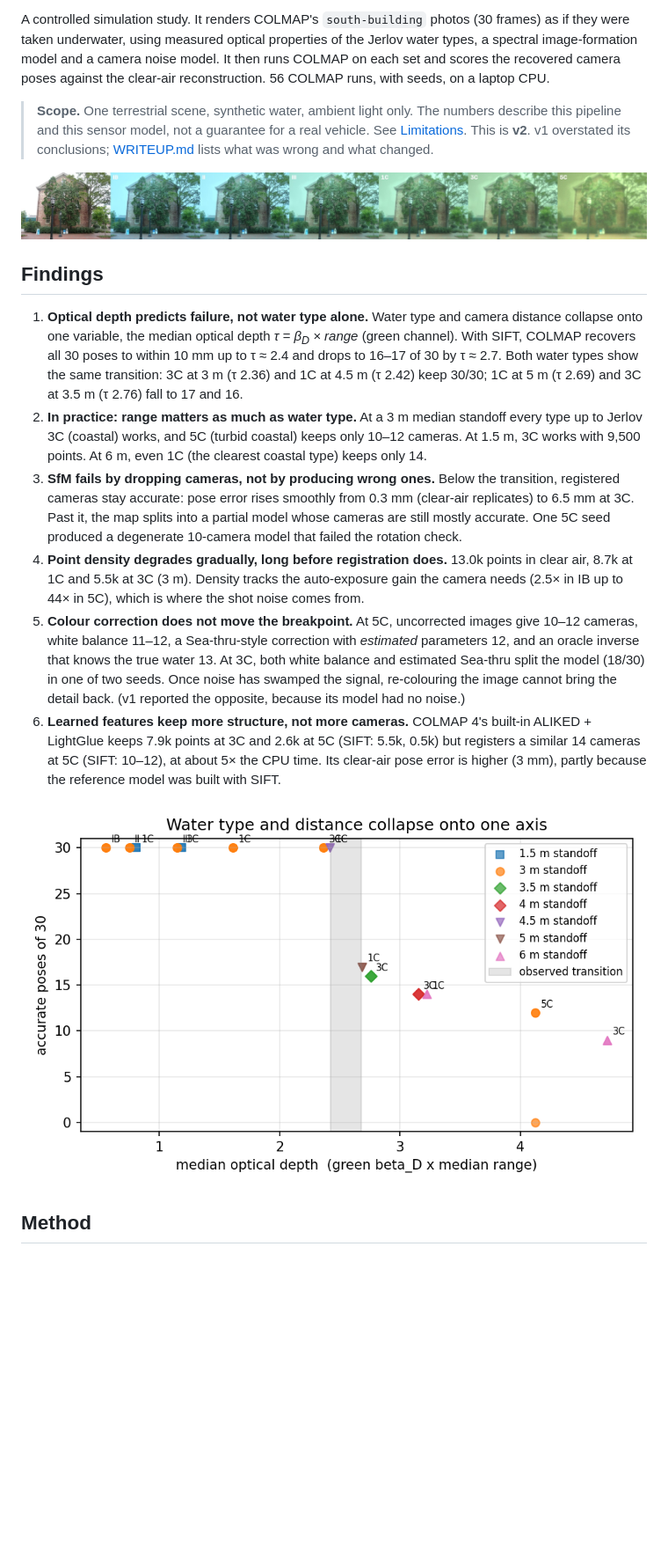
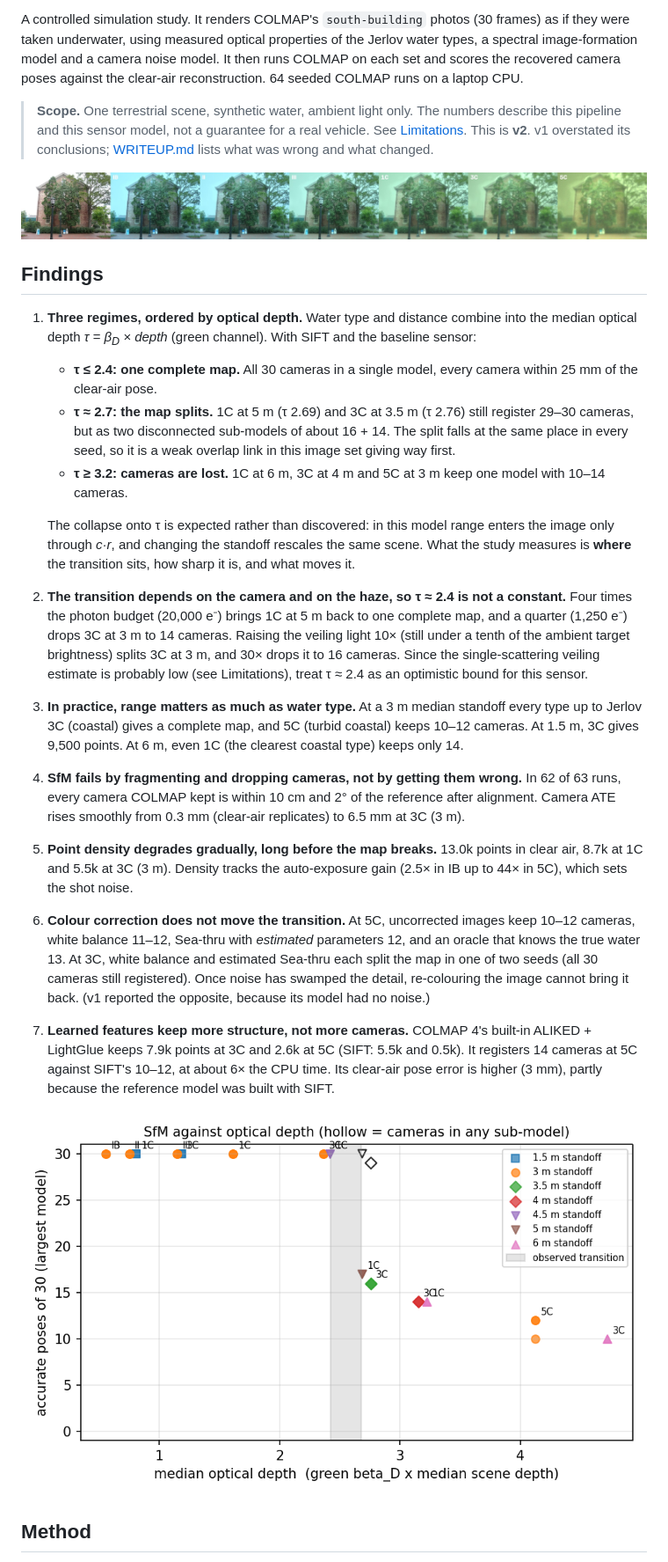
Before and after one commit to thiagopari/underwater-sfm-degradation, a Markdown page: README.md, the part around one of its changes. Shown at 88% size. Drawn GitHub-style; pictures changed too: figures/v2/optical_depth.png; blank space fills up the shorter version.

```diff
--- a/README.md
+++ b/README.md
@@ -12,7 +12,7 @@ A controlled simulation study. It renders COLMAP's `south-building` photos
 (30 frames) as if they were taken underwater, using measured optical properties
 of the Jerlov water types, a spectral image-formation model and a camera noise
 model. It then runs COLMAP on each set and scores the recovered camera poses
-against the clear-air reconstruction. 56 COLMAP runs, with seeds, on a laptop CPU.
+against the clear-air reconstruction. 64 seeded COLMAP runs on a laptop CPU.
 
 > **Scope.** One terrestrial scene, synthetic water, ambient light only. The
 > numbers describe this pipeline and this sensor model, not a guarantee for a
@@ -24,38 +24,52 @@ against the clear-air reconstruction. 56 COLMAP runs, with seeds, on a laptop CP
 
 ## Findings
 
-1. **Optical depth predicts failure, not water type alone.** Water type and
-   camera distance collapse onto one variable, the median optical depth
-   *τ = β<sub>D</sub> × range* (green channel). With SIFT, COLMAP recovers all
-   30 poses to within 10 mm up to τ ≈ 2.4 and drops to 16–17 of 30 by τ ≈ 2.7.
-   Both water types show the same transition: 3C at 3 m (τ 2.36) and 1C at
-   4.5 m (τ 2.42) keep 30/30; 1C at 5 m (τ 2.69) and 3C at 3.5 m (τ 2.76) fall
-   to 17 and 16.
-2. **In practice: range matters as much as water type.** At a 3 m median
-   standoff every type up to Jerlov 3C (coastal) works, and 5C (turbid coastal)
-   keeps only 10–12 cameras. At 1.5 m, 3C works with 9,500 points. At 6 m, even
-   1C (the clearest coastal type) keeps only 14.
-3. **SfM fails by dropping cameras, not by producing wrong ones.** Below the
-   transition, registered cameras stay accurate: pose error rises smoothly from
-   0.3 mm (clear-air replicates) to 6.5 mm at 3C. Past it, the map splits into a
-   partial model whose cameras are still mostly accurate. One 5C seed produced a
-   degenerate 10-camera model that failed the rotation check.
-4. **Point density degrades gradually, long before registration does.**
-   13.0k points in clear air, 8.7k at 1C and 5.5k at 3C (3 m). Density tracks
-   the auto-exposure gain the camera needs (2.5× in IB up to 44× in 5C), which
-   is where the shot noise comes from.
-5. **Colour correction does not move the breakpoint.** At 5C, uncorrected
-   images give 10–12 cameras, white balance 11–12, a Sea-thru-style correction
-   with *estimated* parameters 12, and an oracle inverse that knows the true
-   water 13. At 3C, both white balance and estimated Sea-thru split the model
-   (18/30) in one of two seeds. Once noise has swamped the signal, re-colouring
-   the image cannot bring the detail back. (v1 reported the opposite, because
-   its model had no noise.)
-6. **Learned features keep more structure, not more cameras.** COLMAP 4's
+1. **Three regimes, ordered by optical depth.** Water type and distance combine
+   into the median optical depth *τ = β<sub>D</sub> × depth* (green channel).
+   With SIFT and the baseline sensor:
+   - **τ ≤ 2.4: one complete map.** All 30 cameras in a single model, every
+     camera within 25 mm of the clear-air pose.
+   - **τ ≈ 2.7: the map splits.** 1C at 5 m (τ 2.69) and 3C at 3.5 m (τ 2.76)
+     still register 29–30 cameras, but as two disconnected sub-models of about
+     16 + 14. The split falls at the same place in every seed, so it is a weak
+     overlap link in this image set giving way first.
+   - **τ ≥ 3.2: cameras are lost.** 1C at 6 m, 3C at 4 m and 5C at 3 m keep one
+     model with 10–14 cameras.
+
+   The collapse onto τ is expected rather than discovered: in this model range
+   enters the image only through *c·r*, and changing the standoff rescales the
+   same scene. What the study measures is **where** the transition sits, how
+   sharp it is, and what moves it.
+2. **The transition depends on the camera and on the haze, so τ ≈ 2.4 is not a
+   constant.** Four times the photon budget (20,000 e⁻) brings 1C at 5 m back to
+   one complete map, and a quarter (1,250 e⁻) drops 3C at 3 m to 14 cameras.
+   Raising the veiling light 10× (still under a tenth of the ambient target
+   brightness) splits 3C at 3 m, and 30× drops it to 16 cameras. Since the
+   single-scattering veiling estimate is probably low (see Limitations), treat
+   τ ≈ 2.4 as an optimistic bound for this sensor.
+3. **In practice, range matters as much as water type.** At a 3 m median
+   standoff every type up to Jerlov 3C (coastal) gives a complete map, and 5C
+   (turbid coastal) keeps 10–12 cameras. At 1.5 m, 3C gives 9,500 points. At
+   6 m, even 1C (the clearest coastal type) keeps only 14.
+4. **SfM fails by fragmenting and dropping cameras, not by getting them wrong.**
+   In 62 of 63 runs, every camera COLMAP kept is within 10 cm and 2° of the
+   reference after alignment. Camera ATE rises smoothly from 0.3 mm (clear-air
+   replicates) to 6.5 mm at 3C (3 m).
+5. **Point density degrades gradually, long before the map breaks.** 13.0k
+   points in clear air, 8.7k at 1C and 5.5k at 3C (3 m). Density tracks the
+   auto-exposure gain (2.5× in IB up to 44× in 5C), which sets the shot noise.
+6. **Colour correction does not move the transition.** At 5C, uncorrected
+   images keep 10–12 cameras, white balance 11–12, Sea-thru with *estimated*
+   parameters 12, and an oracle that knows the true water 13. At 3C, white
+   balance and estimated Sea-thru each split the map in one of two seeds (all 30
+   cameras still registered). Once noise has swamped the detail, re-colouring
+   the image cannot bring it back. (v1 reported the opposite, because its model
+   had no noise.)
+7. **Learned features keep more structure, not more cameras.** COLMAP 4's
    built-in ALIKED + LightGlue keeps 7.9k points at 3C and 2.6k at 5C (SIFT:
-   5.5k, 0.5k) but registers a similar 14 cameras at 5C (SIFT: 10–12), at about 5× the CPU
-   time. Its clear-air pose error is higher (3 mm), partly because the
-   reference model was built with SIFT.
+   5.5k and 0.5k). It registers 14 cameras at 5C against SIFT's 10–12, at about
+   6× the CPU time. Its clear-air pose error is higher (3 mm), partly because
+   the reference model was built with SIFT.
 
 ![Accurate poses against optical depth for every SIFT run](figures/v2/optical_depth.png)
 
```
Also changed, not shown: other parts of README.md (+52 -32 lines), WRITEUP.md (+17 -0 lines), results/v2/summary.md (+65 -48 lines), figures/v2/ablation.png, figures/v2/standoff.png, figures/v2/sweep.png, 8 other files.
